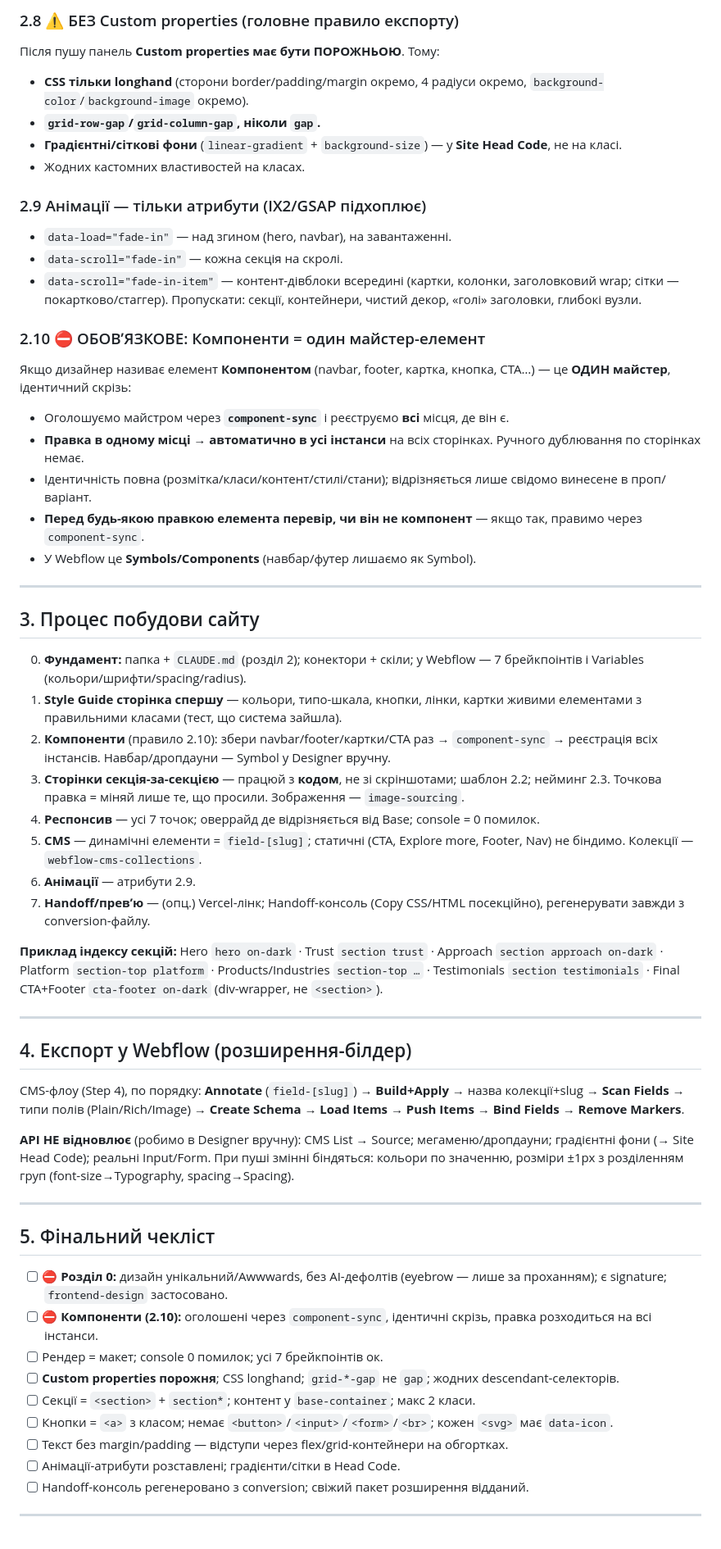
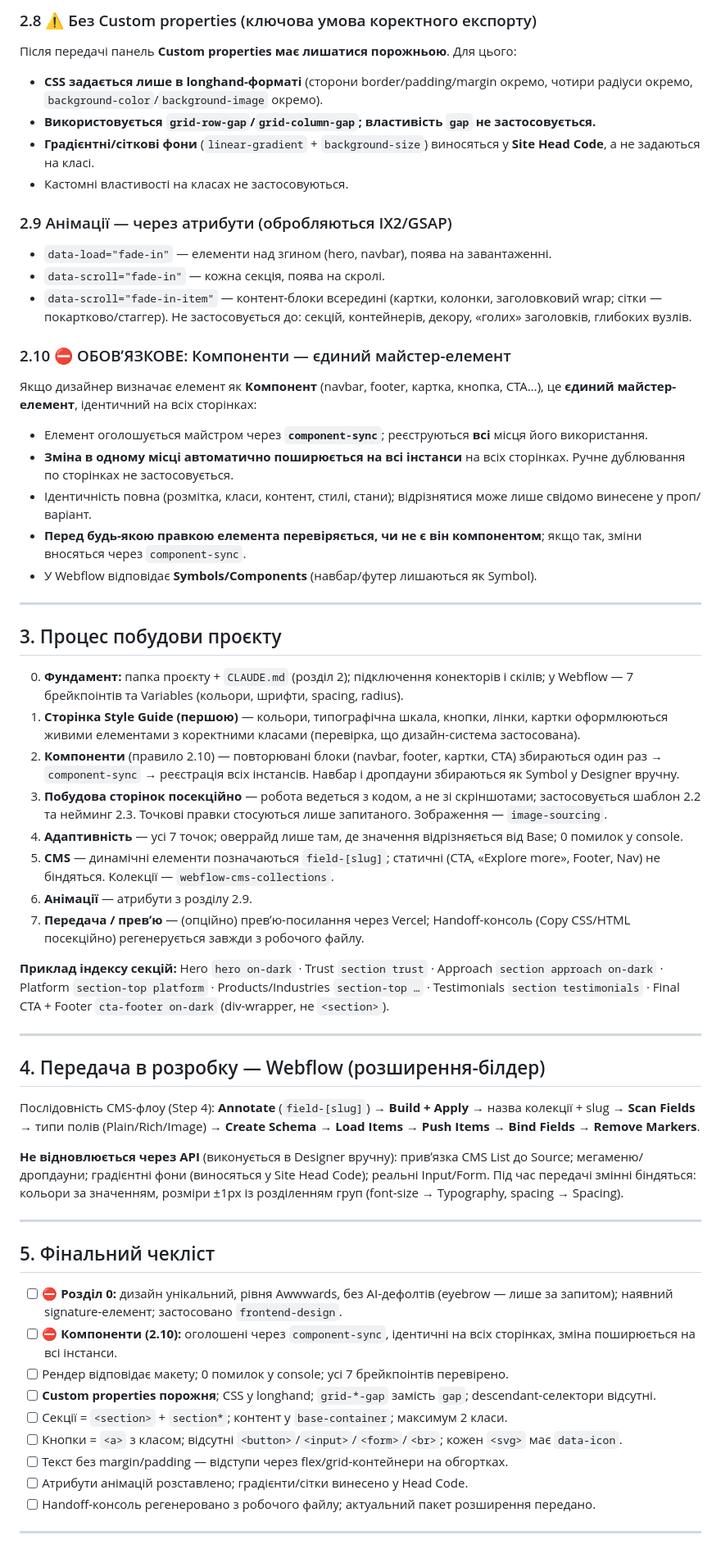
Before and after one commit to vita-harahus/Claude-Workflow-Guide, a Markdown page: README.md, the part around one of its changes. Shown at 82% size. GitHub-like rendering.

```diff
--- a/README.md
+++ b/README.md
@@ -142,69 +148,70 @@ Radius: XS 4 (теги) · S 6 (інпути) · M 8 (картки) · L 10 (п
 
-### 2.8 ⚠️ БЕЗ Custom properties (головне правило експорту)
-Після пушу панель **Custom properties має бути ПОРОЖНЬОЮ**. Тому:
-- **CSS тільки longhand** (сторони border/padding/margin окремо, 4 радіуси окремо, `background-color`/`background-image` окремо).
-- **`grid-row-gap`/`grid-column-gap`, ніколи `gap`.**
-- **Градієнтні/сіткові фони** (`linear-gradient` + `background-size`) — у **Site Head Code**, не на класі.
-- Жодних кастомних властивостей на класах.
+### 2.8 ⚠️ Без Custom properties (ключова умова коректного експорту)
+Після передачі панель **Custom properties має лишатися порожньою**. Для цього:
+- **CSS задається лише в longhand-форматі** (сторони border/padding/margin окремо, чотири радіуси окремо, `background-color`/`background-image` окремо).
+- **Використовується `grid-row-gap`/`grid-column-gap`; властивість `gap` не застосовується.**
+- **Градієнтні/сіткові фони** (`linear-gradient` + `background-size`) виносяться у **Site Head Code**, а не задаються на класі.
+- Кастомні властивості на класах не застосовуються.
 
-### 2.9 Анімації — тільки атрибути (IX2/GSAP підхоплює)
-- `data-load="fade-in"` — над згином (hero, navbar), на завантаженні.
-- `data-scroll="fade-in"` — кожна секція на скролі.
-- `data-scroll="fade-in-item"` — контент-дівблоки всередині (картки, колонки, заголовковий wrap; сітки — покартково/стаггер).
-  Пропускати: секції, контейнери, чистий декор, «голі» заголовки, глибокі вузли.
+### 2.9 Анімації — через атрибути (обробляються IX2/GSAP)
+- `data-load="fade-in"` — елементи над згином (hero, navbar), поява на завантаженні.
+- `data-scroll="fade-in"` — кожна секція, поява на скролі.
+- `data-scroll="fade-in-item"` — контент-блоки всередині (картки, колонки, заголовковий wrap; сітки — покартково/стаггер).
+  Не застосовується до: секцій, контейнерів, декору, «голих» заголовків, глибоких вузлів.
 
-### 2.10 ⛔ ОБОВʼЯЗКОВЕ: Компоненти = один майстер-елемент
-Якщо дизайнер називає елемент **Компонентом** (navbar, footer, картка, кнопка, CTA…) — це **ОДИН майстер**, ідентичний скрізь:
-- Оголошуємо майстром через **`component-sync`** і реєструємо **всі** місця, де він є.
-- **Правка в одному місці → автоматично в усі інстанси** на всіх сторінках. Ручного дублювання по сторінках немає.
-- Ідентичність повна (розмітка/класи/контент/стилі/стани); відрізняється лише свідомо винесене в проп/варіант.
-- **Перед будь-якою правкою елемента перевір, чи він не компонент** — якщо так, правимо через `component-sync`.
-- У Webflow це **Symbols/Components** (навбар/футер лишаємо як Symbol).
+### 2.10 ⛔ ОБОВʼЯЗКОВЕ: Компоненти — єдиний майстер-елемент
+Якщо дизайнер визначає елемент як **Компонент** (navbar, footer, картка, кнопка, CTA…), це **єдиний майстер-елемент**, ідентичний на всіх сторінках:
+- Елемент оголошується майстром через **`component-sync`**; реєструються **всі** місця його використання.
+- **Зміна в одному місці автоматично поширюється на всі інстанси** на всіх сторінках. Ручне дублювання по сторінках не застосовується.
+- Ідентичність повна (розмітка, класи, контент, стилі, стани); відрізнятися може лише свідомо винесене у проп/варіант.
+- **Перед будь-якою правкою елемента перевіряється, чи не є він компонентом**; якщо так, зміни вносяться через `component-sync`.
+- У Webflow відповідає **Symbols/Components** (навбар/футер лишаються як Symbol).
 
 ---
 
 <a id="3"></a>
-## 3. Процес побудови сайту
+## 3. Процес побудови проєкту
 
-0. **Фундамент:** папка + `CLAUDE.md` (розділ 2); конектори + скіли; у Webflow — 7 брейкпоінтів і Variables (кольори/шрифти/spacing/radius).
-1. **Style Guide сторінка спершу** — кольори, типо-шкала, кнопки, лінки, картки живими елементами з правильними класами (тест, що система зайшла).
-2. **Компоненти** (правило 2.10): збери navbar/footer/картки/CTA раз → `component-sync` → реєстрація всіх інстансів. Навбар/дропдауни — Symbol у Designer вручну.
-3. **Сторінки секція-за-секцією** — працюй з **кодом**, не зі скріншотами; шаблон 2.2; нейминг 2.3. Точкова правка = міняй лише те, що просили. Зображення — `image-sourcing`.
-4. **Респонсив** — усі 7 точок; оверрайд де відрізняється від Base; console = 0 помилок.
-5. **CMS** — динамічні елементи = `field-[slug]`; статичні (CTA, Explore more, Footer, Nav) не біндимо. Колекції — `webflow-cms-collections`.
-6. **Анімації** — атрибути 2.9.
-7. **Handoff/превʼю** — (опц.) Vercel-лінк; Handoff-консоль (Copy CSS/HTML посекційно), регенерувати завжди з conversion-файлу.
+0. **Фундамент:** папка проєкту + `CLAUDE.md` (розділ 2); підключення конекторів і скілів; у Webflow — 7 брейкпоінтів та Variables (кольори, шрифти, spacing, radius).
+1. **Сторінка Style Guide (першою)** — кольори, типографічна шкала, кнопки, лінки, картки оформлюються живими елементами з коректними класами (перевірка, що дизайн-система застосована).
+2. **Компоненти** (правило 2.10) — повторювані блоки (navbar, footer, картки, CTA) збираються один раз → `component-sync` → реєстрація всіх інстансів. Навбар і дропдауни збираються як Symbol у Designer вручну.
+3. **Побудова сторінок посекційно** — робота ведеться з кодом, а не зі скріншотами; застосовується шаблон 2.2 та нейминг 2.3. Точкові правки стосуються лише запитаного. Зображення — `image-sourcing`.
+4. **Адаптивність** — усі 7 точок; оверрайд лише там, де значення відрізняється від Base; 0 помилок у console.
+5. **CMS** — динамічні елементи позначаються `field-[slug]`; статичні (CTA, «Explore more», Footer, Nav) не біндяться. Колекції — `webflow-cms-collections`.
+6. **Анімації** — атрибути з розділу 2.9.
+7. **Передача / превʼю** — (опційно) превʼю-посилання через Vercel; Handoff-консоль (Copy CSS/HTML посекційно) регенерується завжди з робочого файлу.
 
 **Приклад індексу секцій:** Hero `hero on-dark` · Trust `section trust` · Approach `section approach on-dark` ·
 Platform `section-top platform` · Products/Industries `section-top …` · Testimonials `section testimonials` ·
-Final CTA+Footer `cta-footer on-dark` (div-wrapper, не `<section>`).
+Final CTA + Footer `cta-footer on-dark` (div-wrapper, не `<section>`).
 
 ---
 
 <a id="4"></a>
-## 4. Експорт у Webflow (розширення-білдер)
+## 4. Передача в розробку — Webflow (розширення-білдер)
 
-CMS-флоу (Step 4), по порядку: **Annotate** (`field-[slug]`) → **Build+Apply** → назва колекції+slug →
+Послідовність CMS-флоу (Step 4): **Annotate** (`field-[slug]`) → **Build + Apply** → назва колекції + slug →
 **Scan Fields** → типи полів (Plain/Rich/Image) → **Create Schema** → **Load Items** → **Push Items** →
 **Bind Fields** → **Remove Markers**.
 
-**API НЕ відновлює** (робимо в Designer вручну): CMS List → Source; мегаменю/дропдауни; градієнтні фони (→ Site Head Code);
-реальні Input/Form. При пуші змінні біндяться: кольори по значенню, розміри ±1px з розділенням груп (font-size→Typography, spacing→Spacing).
+**Не відновлюється через API** (виконується в Designer вручну): привʼязка CMS List до Source; мегаменю/дропдауни;
+градієнтні фони (виносяться у Site Head Code); реальні Input/Form. Під час передачі змінні біндяться: кольори за
+значенням, розміри ±1px із розділенням груп (font-size → Typography, spacing → Spacing).
 
 ---
 
 <a id="5"></a>
 ## 5. Фінальний чекліст
 
-- [ ] **⛔ Розділ 0:** дизайн унікальний/Awwwards, без AI-дефолтів (eyebrow — лише за проханням); є signature; `frontend-design` застосовано.
-- [ ] **⛔ Компоненти (2.10):** оголошені через `component-sync`, ідентичні скрізь, правка розходиться на всі інстанси.
-- [ ] Рендер = макет; console 0 помилок; усі 7 брейкпоінтів ок.
-- [ ] **Custom properties порожня**; CSS longhand; `grid-*-gap` не `gap`; жодних descendant-селекторів.
-- [ ] Секції = `<section>` + `section*`; контент у `base-container`; макс 2 класи.
-- [ ] Кнопки = `<a>` з класом; немає `<button>`/`<input>`/`<form>`/`<br>`; кожен `<svg>` має `data-icon`.
+- [ ] **⛔ Розділ 0:** дизайн унікальний, рівня Awwwards, без AI-дефолтів (eyebrow — лише за запитом); наявний signature-елемент; застосовано `frontend-design`.
+- [ ] **⛔ Компоненти (2.10):** оголошені через `component-sync`, ідентичні на всіх сторінках, зміна поширюється на всі інстанси.
+- [ ] Рендер відповідає макету; 0 помилок у console; усі 7 брейкпоінтів перевірено.
+- [ ] **Custom properties порожня**; CSS у longhand; `grid-*-gap` замість `gap`; descendant-селектори відсутні.
+- [ ] Секції = `<section>` + `section*`; контент у `base-container`; максимум 2 класи.
+- [ ] Кнопки = `<a>` з класом; відсутні `<button>`/`<input>`/`<form>`/`<br>`; кожен `<svg>` має `data-icon`.
 - [ ] Текст без margin/padding — відступи через flex/grid-контейнери на обгортках.
-- [ ] Анімації-атрибути розставлені; градієнти/сітки в Head Code.
-- [ ] Handoff-консоль регенеровано з conversion; свіжий пакет розширення відданий.
+- [ ] Атрибути анімацій розставлено; градієнти/сітки винесено у Head Code.
+- [ ] Handoff-консоль регенеровано з робочого файлу; актуальний пакет розширення передано.
 
 ---
 
```
Also changed, not shown: other parts of README.md (+66 -59 lines).
